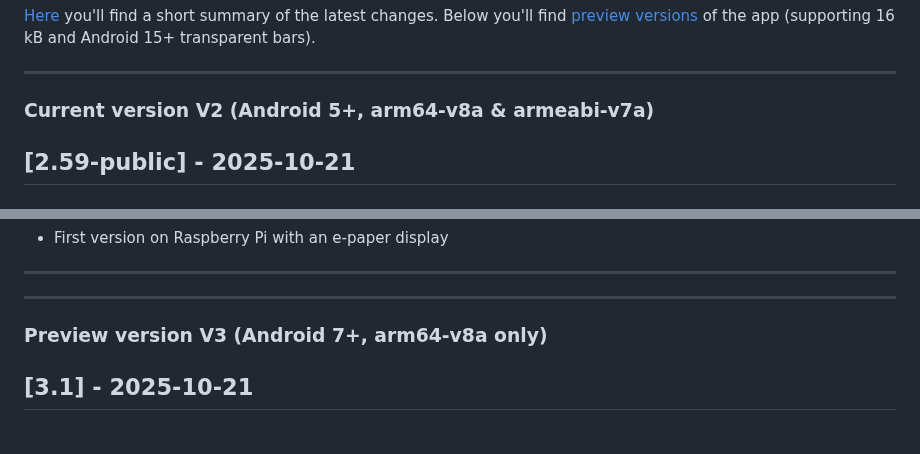
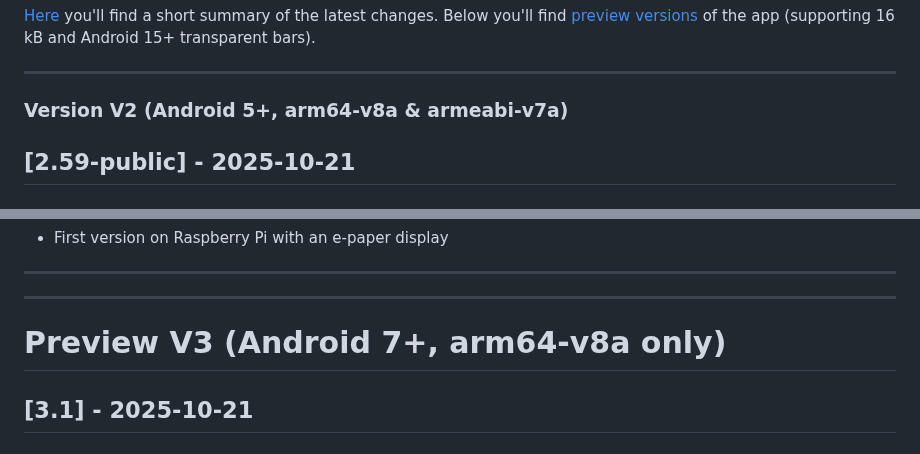
Before and after one commit to gaxmann/suhr, a Markdown page: CHANGELOG.md, 2 parts joined by grey strips. Drawn GitHub-style.

```diff
--- a/CHANGELOG.md
+++ b/CHANGELOG.md
@@ -5,7 +5,7 @@ All notable changes to this project will be documented in this file (tags: Added
 
 ---
 
-### Current version V2 (Android 5+, arm64-v8a & armeabi-v7a)
+### Version V2 (Android 5+, arm64-v8a & armeabi-v7a)
 
 ## [2.59-public] - 2025-10-21
 
@@ -494,7 +494,7 @@ All notable changes to this project will be documented in this file (tags: Added
 ---
 ---
 <a name="dev"></a>
-### Preview version V3 (Android 7+, arm64-v8a only)
+# Preview V3 (Android 7+, arm64-v8a only)
 
 ## [3.1] - 2025-10-21
 
```
